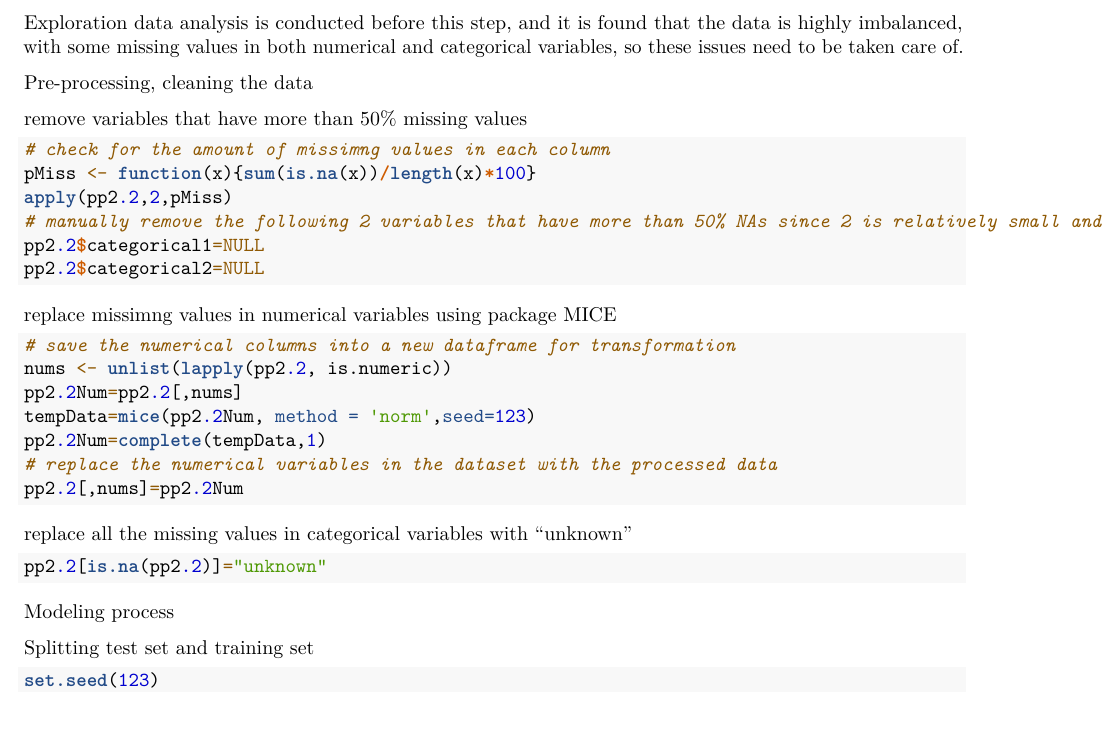
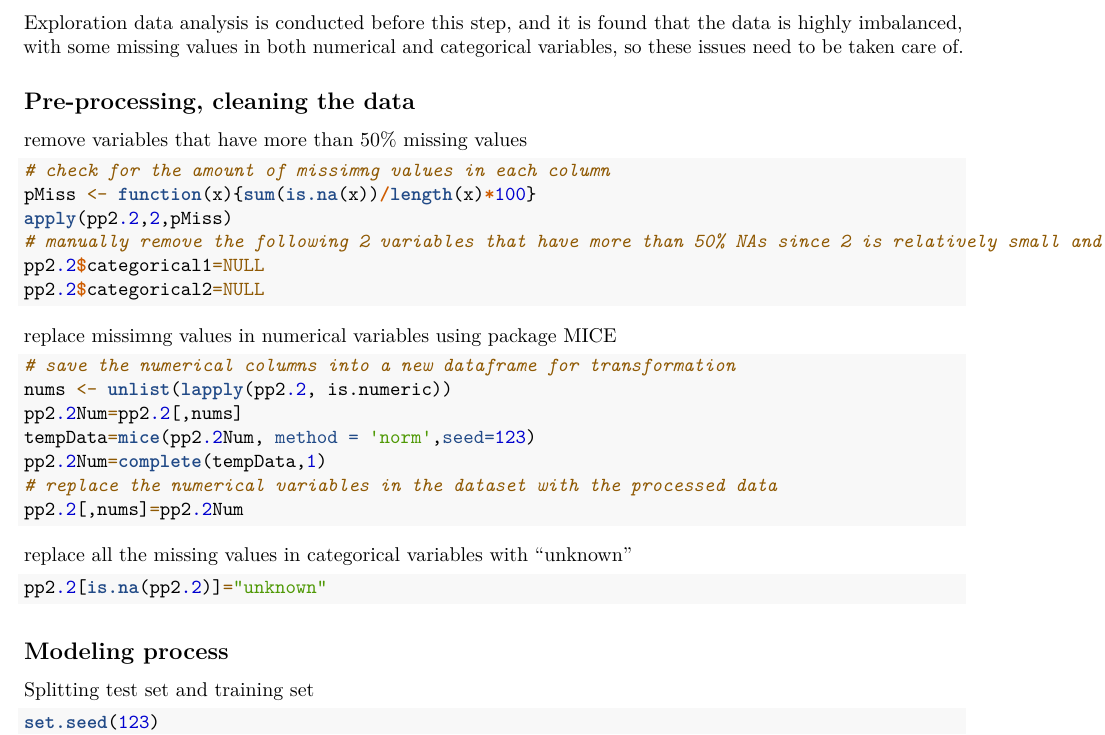
Before and after one commit to nicolejiayi/SamplePortfolios, an R Markdown document (code sample - classification.Rmd): part of page 1 of 3, cut so that both start at the same text. Rendered offline with R 4.5, knitr and Pandoc, then LaTeX, with nearby package versions; the code chunks are not run, so their results and figures are left out.

Commit message:
Update code sample - classification.Rmd

````diff
--- a/code sample - classification.Rmd
+++ b/code sample - classification.Rmd
@@ -19,7 +19,7 @@ require(rpart.plot)
 require(ROCR)
 ```
 
- Pre-processing, cleaning the data
+## Pre-processing, cleaning the data
 
  remove variables that have more than 50% missing values
 ```{r}
@@ -47,7 +47,7 @@ pp2.2[,nums]=pp2.2Num
 pp2.2[is.na(pp2.2)]="unknown"
 ```
 
- Modeling process
+## Modeling process
 
  Splitting test set and training set
 ```{r}
````
Also changed, not shown: code sample - classification.Rmd (2 more changed lines).
